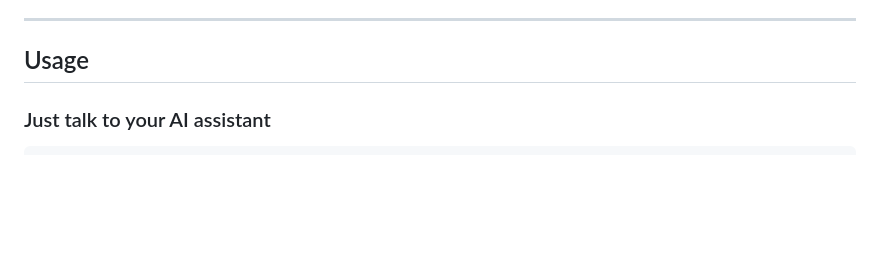
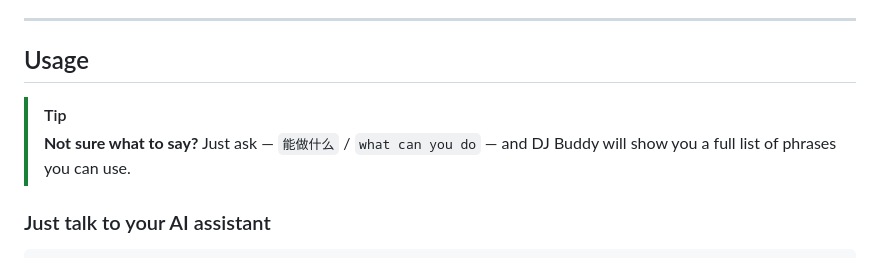
Before and after one commit to jaychempan/coding-with-beat, a Markdown page: README.md, the part around the change. Drawn GitHub-style; blank space fills up the shorter version.

```diff
--- a/README.md
+++ b/README.md
@@ -96,6 +96,9 @@ See **[README_CODEX.md](README_CODEX.md)** for the full integration guide — ho
 ---
 
 ## Usage
+
+> [!TIP]
+> **Not sure what to say?** Just ask — `能做什么` / `what can you do` — and DJ Buddy will show you a full list of phrases you can use.
 
 ### Just talk to your AI assistant
 
```
Also changed, not shown: README_CN.md (+3 -0 lines), README_JP.md (+3 -0 lines).
